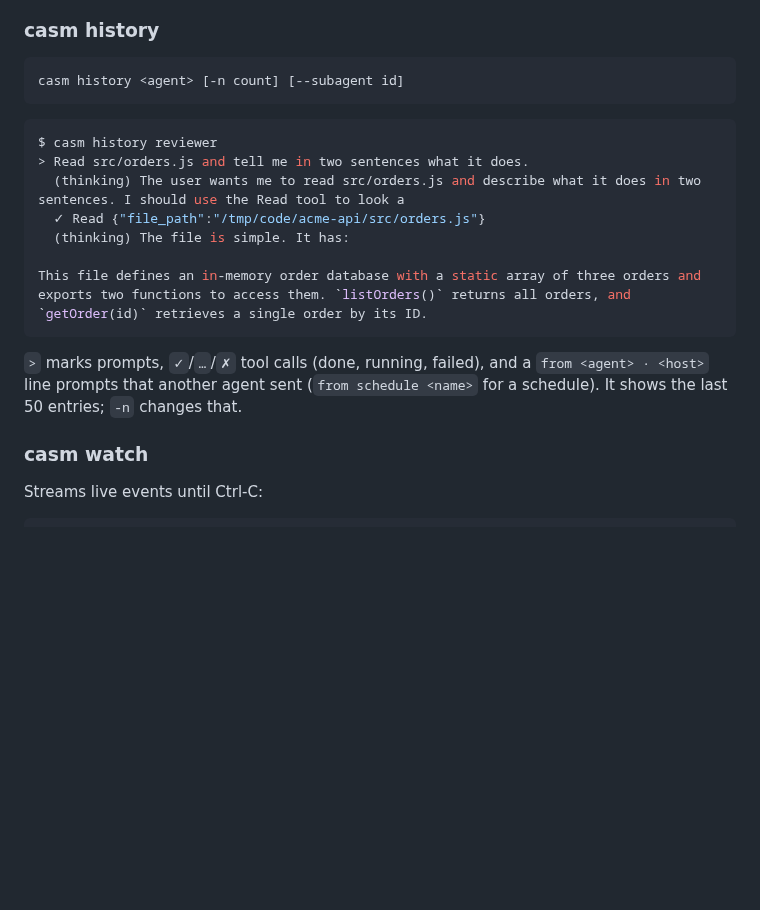
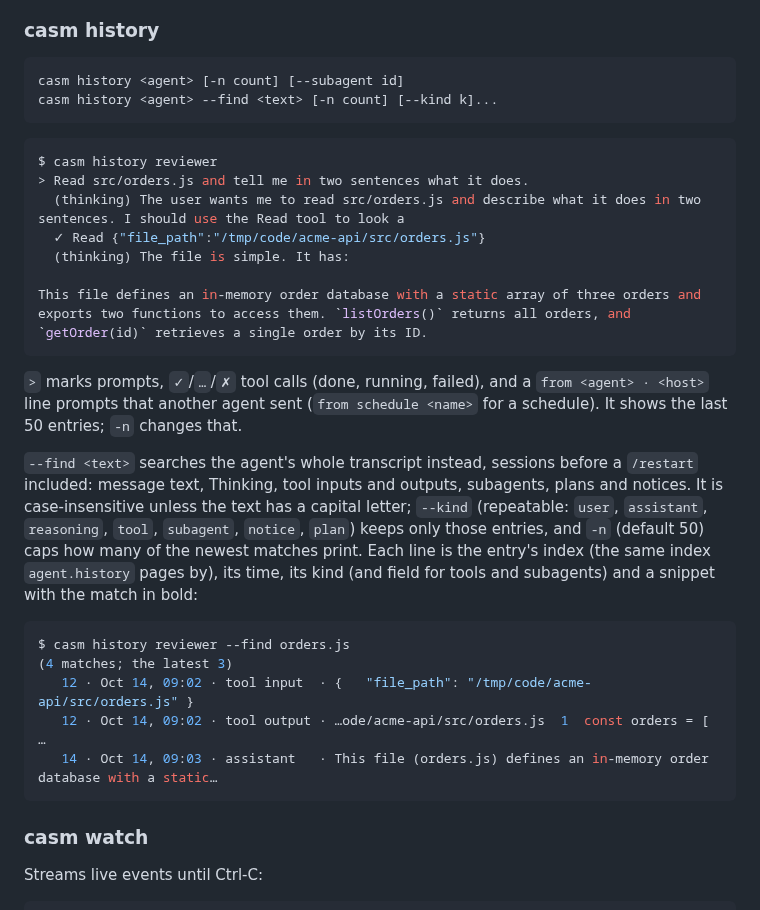
Before and after one commit to michaloo/casm, a Markdown page: docs/cli.md, the part around the change. Rendered like a GitHub page; blank space fills up the shorter version.

````diff
--- a/docs/cli.md
+++ b/docs/cli.md
@@ -254,6 +254,7 @@ answer, `4` deferred by a usage limit, `5` the turn failed.
 
 ```text
 casm history <agent> [-n count] [--subagent id]
+casm history <agent> --find <text> [-n count] [--kind k]...
 ```
 
 ```console
@@ -269,6 +270,23 @@ This file defines an in-memory order database with a static array of three order
 `>` marks prompts, `✓`/`…`/`✗` tool calls (done, running, failed), and a
 `from <agent> · <host>` line prompts that another agent sent (`from schedule
 <name>` for a schedule). It shows the last 50 entries; `-n` changes that.
+
+`--find <text>` searches the agent's whole transcript instead, sessions before
+a `/restart` included: message text, Thinking, tool inputs and outputs,
+subagents, plans and notices. It is case-insensitive unless the text has a
+capital letter; `--kind` (repeatable: `user`, `assistant`, `reasoning`, `tool`,
+`subagent`, `notice`, `plan`) keeps only those entries, and `-n` (default 50)
+caps how many of the newest matches print. Each line is the entry's index (the
+same index `agent.history` pages by), its time, its kind (and field for tools
+and subagents) and a snippet with the match in bold:
+
+```console
+$ casm history reviewer --find orders.js
+(4 matches; the latest 3)
+   12 · Oct 14, 09:02 · tool input  · {   "file_path": "/tmp/code/acme-api/src/orders.js" }
+   12 · Oct 14, 09:02 · tool output · …ode/acme-api/src/orders.js  1  const orders = [ …
+   14 · Oct 14, 09:03 · assistant   · This file (orders.js) defines an in-memory order database with a static…
+```
 
 ### casm watch
 
````
Also changed, not shown: docs/protocol.md (+12 -1 lines), docs/web-client.md (+31 -1 lines), docs/media/web-find-light.png (added), 10 other files.
